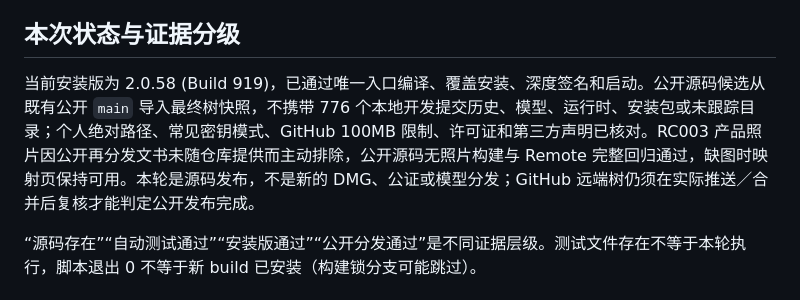
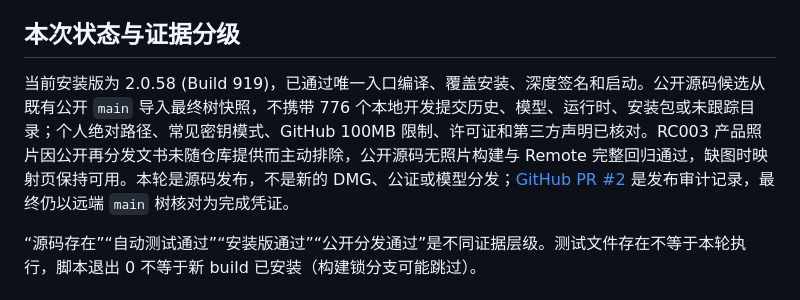
Before and after one commit to Allenth/TypeWhale, a Markdown page: docs/current/RELEASE_QA.md, the part around the change. Drawn GitHub-style.

```diff
--- a/docs/current/RELEASE_QA.md
+++ b/docs/current/RELEASE_QA.md
@@ -4,7 +4,7 @@
 
 ## 本次状态与证据分级
 
-当前安装版为 2.0.58 (Build 919)，已通过唯一入口编译、覆盖安装、深度签名和启动。公开源码候选从既有公开 `main` 导入最终树快照，不携带 776 个本地开发提交历史、模型、运行时、安装包或未跟踪目录；个人绝对路径、常见密钥模式、GitHub 100MB 限制、许可证和第三方声明已核对。RC003 产品照片因公开再分发文书未随仓库提供而主动排除，公开源码无照片构建与 Remote 完整回归通过，缺图时映射页保持可用。本轮是源码发布，不是新的 DMG、公证或模型分发；GitHub 远端树仍须在实际推送／合并后复核才能判定公开发布完成。
+当前安装版为 2.0.58 (Build 919)，已通过唯一入口编译、覆盖安装、深度签名和启动。公开源码候选从既有公开 `main` 导入最终树快照，不携带 776 个本地开发提交历史、模型、运行时、安装包或未跟踪目录；个人绝对路径、常见密钥模式、GitHub 100MB 限制、许可证和第三方声明已核对。RC003 产品照片因公开再分发文书未随仓库提供而主动排除，公开源码无照片构建与 Remote 完整回归通过，缺图时映射页保持可用。本轮是源码发布，不是新的 DMG、公证或模型分发；[GitHub PR #2](https://github.com/Allenth/TypeWhale/pull/2) 是发布审计记录，最终仍以远端 `main` 树核对为完成凭证。
 
 “源码存在”“自动测试通过”“安装版通过”“公开分发通过”是不同证据层级。测试文件存在不等于本轮执行，脚本退出 0 不等于新 build 已安装（构建锁分支可能跳过）。
 
```
Also changed, not shown: docs/current/DEVELOPMENT_LOG.md (+1 -0 lines), docs/current/README.md (+3 -3 lines).
